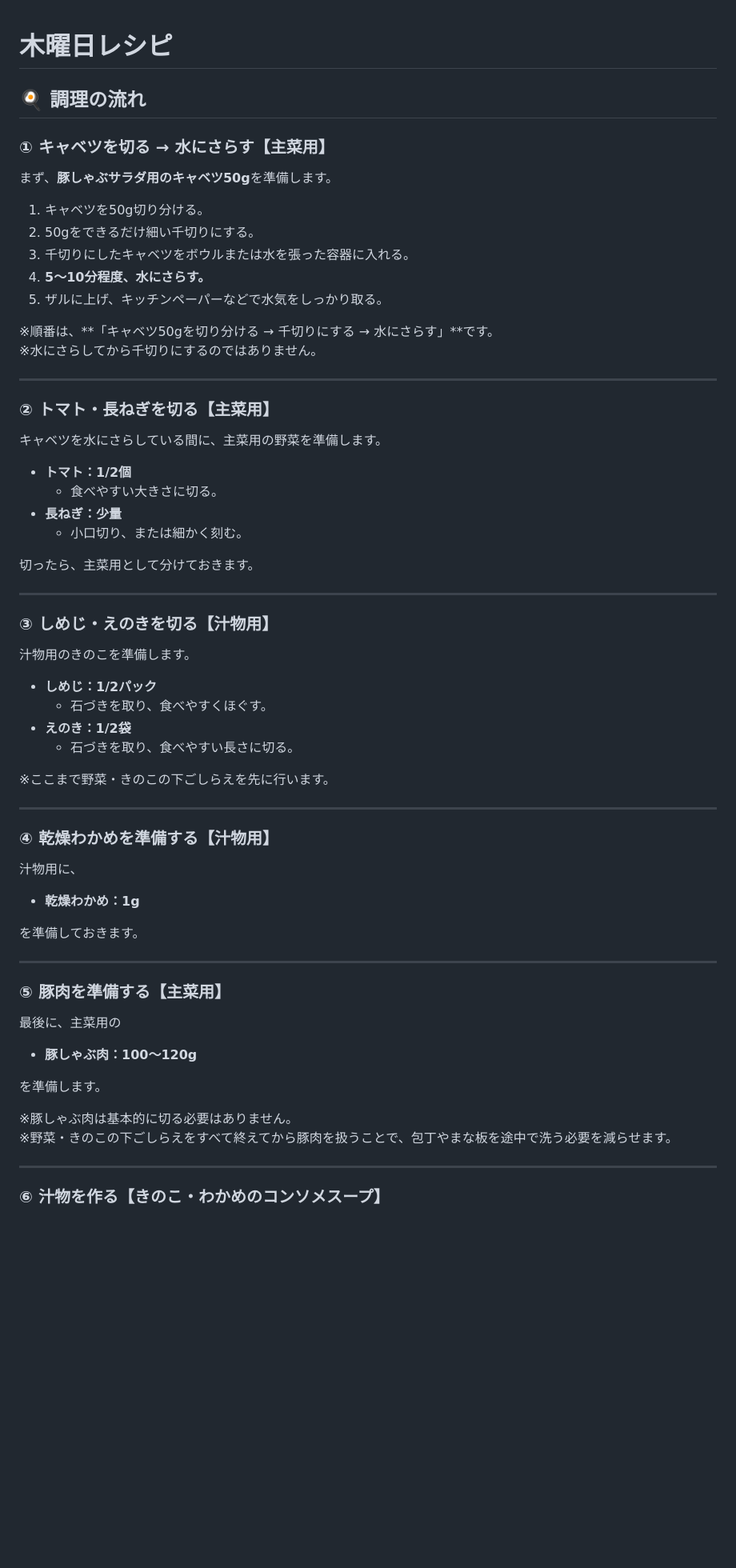
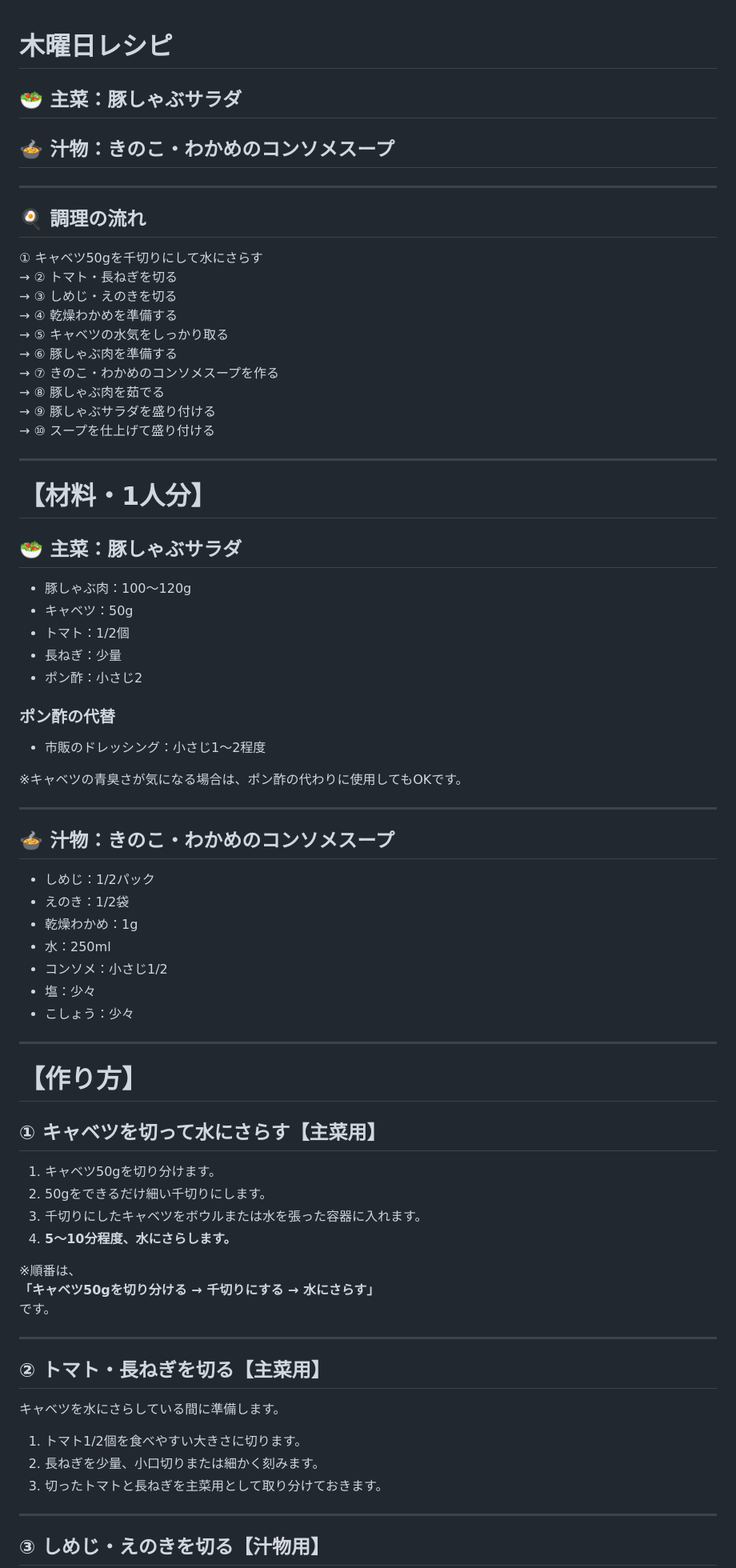
Before and after one commit to alufy26/kitchen-portal, a Markdown page: recipes/thu.md, the part around one of its changes. Shown at 80% size. Rendered like a GitHub page; blank space fills up the shorter version.

```diff
--- a/recipes/thu.md
+++ b/recipes/thu.md
@@ -1,70 +1,79 @@
 # 木曜日レシピ
+
+## 🥗 主菜：豚しゃぶサラダ
+## 🍲 汁物：きのこ・わかめのコンソメスープ
+
+---
 
 ## 🍳 調理の流れ
 
-### ① キャベツを切る → 水にさらす【主菜用】
-
-まず、**豚しゃぶサラダ用のキャベツ50g**を準備します。
-
-1. キャベツを50g切り分ける。
-2. 50gをできるだけ細い千切りにする。
-3. 千切りにしたキャベツをボウルまたは水を張った容器に入れる。
-4. **5～10分程度、水にさらす。**
-5. ザルに上げ、キッチンペーパーなどで水気をしっかり取る。
-
-※順番は、**「キャベツ50gを切り分ける → 千切りにする → 水にさらす」**です。
-※水にさらしてから千切りにするのではありません。
+① キャベツ50gを千切りにして水にさらす
+→ ② トマト・長ねぎを切る
+→ ③ しめじ・えのきを切る
+→ ④ 乾燥わかめを準備する
+→ ⑤ キャベツの水気をしっかり取る
+→ ⑥ 豚しゃぶ肉を準備する
+→ ⑦ きのこ・わかめのコンソメスープを作る
+→ ⑧ 豚しゃぶ肉を茹でる
+→ ⑨ 豚しゃぶサラダを盛り付ける
+→ ⑩ スープを仕上げて盛り付ける
 
 ---
 
-### ② トマト・長ねぎを切る【主菜用】
+# 【材料・1人分】
 
-キャベツを水にさらしている間に、主菜用の野菜を準備します。
+## 🥗 主菜：豚しゃぶサラダ
 
-- **トマト：1/2個**
-  - 食べやすい大きさに切る。
-- **長ねぎ：少量**
-  - 小口切り、または細かく刻む。
+- 豚しゃぶ肉：100～120g
+- キャベツ：50g
+- トマト：1/2個
+- 長ねぎ：少量
+- ポン酢：小さじ2
 
-切ったら、主菜用として分けておきます。
+### ポン酢の代替
+
+- 市販のドレッシング：小さじ1～2程度
+
+※キャベツの青臭さが気になる場合は、ポン酢の代わりに使用してもOKです。
 
 ---
 
-### ③ しめじ・えのきを切る【汁物用】
+## 🍲 汁物：きのこ・わかめのコンソメスープ
 
-汁物用のきのこを準備します。
-
-- **しめじ：1/2パック**
-  - 石づきを取り、食べやすくほぐす。
-- **えのき：1/2袋**
-  - 石づきを取り、食べやすい長さに切る。
-
-※ここまで野菜・きのこの下ごしらえを先に行います。
+- しめじ：1/2パック
+- えのき：1/2袋
+- 乾燥わかめ：1g
+- 水：250ml
+- コンソメ：小さじ1/2
+- 塩：少々
+- こしょう：少々
 
 ---
 
-### ④ 乾燥わかめを準備する【汁物用】
+# 【作り方】
 
-汁物用に、
+## ① キャベツを切って水にさらす【主菜用】
 
-- **乾燥わかめ：1g**
+1. キャベツ50gを切り分けます。
+2. 50gをできるだけ細い千切りにします。
+3. 千切りにしたキャベツをボウルまたは水を張った容器に入れます。
+4. **5～10分程度、水にさらします。**
 
-を準備しておきます。
+※順番は、
+**「キャベツ50gを切り分ける → 千切りにする → 水にさらす」**
+です。
 
 ---
 
-### ⑤ 豚肉を準備する【主菜用】
+## ② トマト・長ねぎを切る【主菜用】
 
-最後に、主菜用の
+キャベツを水にさらしている間に準備します。
 
-- **豚しゃぶ肉：100～120g**
-
-を準備します。
-
-※豚しゃぶ肉は基本的に切る必要はありません。
-※野菜・きのこの下ごしらえをすべて終えてから豚肉を扱うことで、包丁やまな板を途中で洗う必要を減らせます。
+1. トマト1/2個を食べやすい大きさに切ります。
+2. 長ねぎを少量、小口切りまたは細かく刻みます。
+3. 切ったトマトと長ねぎを主菜用として取り分けておきます。
 
 ---
 
-### ⑥ 汁物を作る【きのこ・わかめのコンソメスープ】
+## ③ しめじ・えのきを切る【汁物用】
 
```
Also changed, not shown: other parts of recipes/thu.md (+93 -87 lines).
